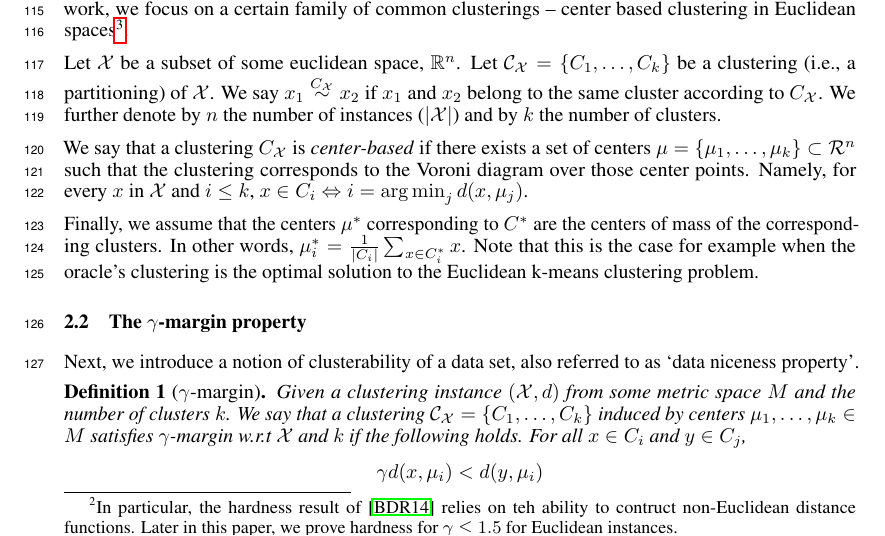
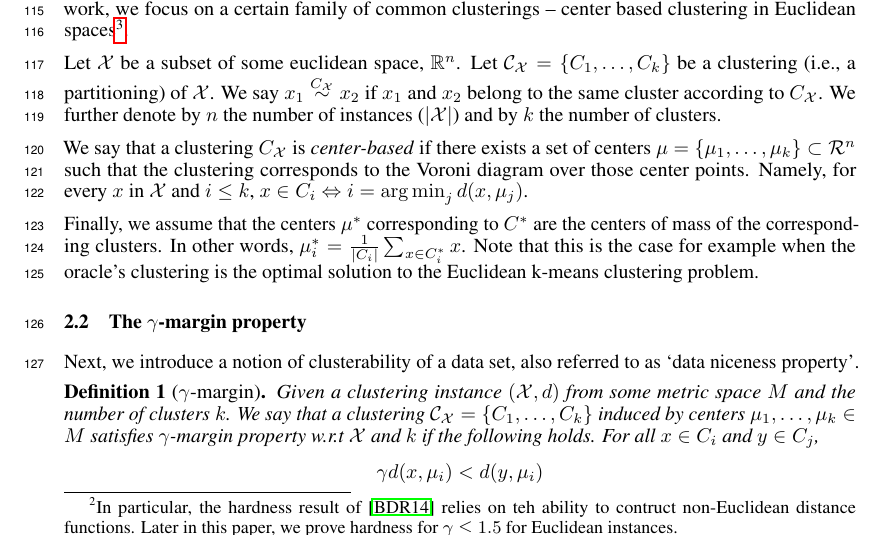
Before and after one commit to shrinuKushagra/activeClustering, a LaTeX paper (activeClustering.tex): part of page 3 of 10, cut so that both start at the same text. Compiled offline with LuaLaTeX.

Commit message:
Update on Overleaf.

```diff
--- a/activeClustering.tex
+++ b/activeClustering.tex
@@ -153,7 +153,7 @@ Next, we introduce a notion of clusterability of a data set, also referred to as
 
 \begin{definition}[$\gamma$-margin]
 \label{defn:alphacp}
-Given a clustering instance $(\mc X, d)$ from some metric space $M$ and the number of clusters $k$. We say that a clustering $\mc C_{\mc X} = \{C_1, \ldots, C_k\}$ induced by centers $\mu_1, \ldots, \mu_k \in M$ satisfies $\gamma$-margin w.r.t $\mc X$ and $k$ if the following holds. For all $x \in C_i$ and $y \in C_j$,
+Given a clustering instance $(\mc X, d)$ from some metric space $M$ and the number of clusters $k$. We say that a clustering $\mc C_{\mc X} = \{C_1, \ldots, C_k\}$ induced by centers $\mu_1, \ldots, \mu_k \in M$ satisfies $\gamma$-margin property w.r.t $\mc X$ and $k$ if the following holds. For all $x \in C_i$ and $y \in C_j$,
 $$\gamma d(x, \mu_i) < d(y, \mu_i)$$
 \end{definition}
 
```
